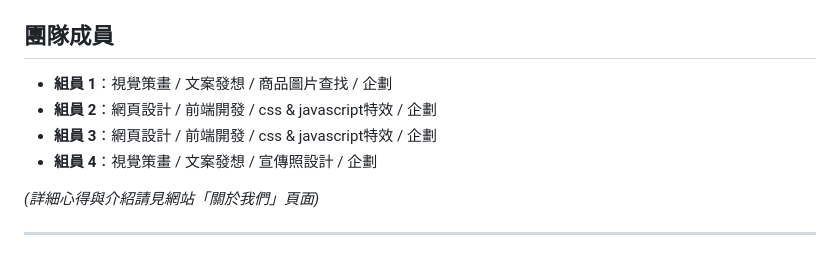
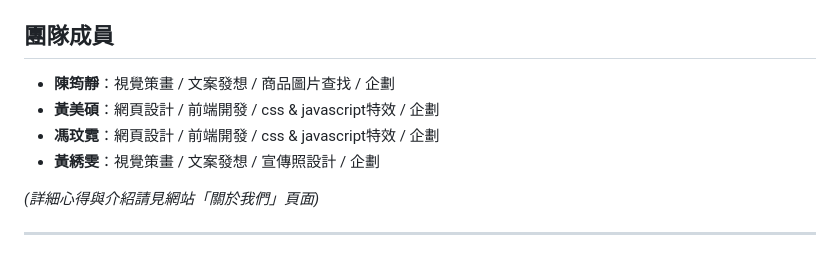
Before and after one commit to 11344205/SCRWL.github.io, a Markdown page: README.md, the part around the change. Rendered like a GitHub page.

Commit message:
Update team member names in README.md

```diff
--- a/README.md
+++ b/README.md
@@ -86,10 +86,10 @@ HTML Final Project/
 
 ##  團隊成員
 
-- **組員 1**：視覺策畫 / 文案發想 / 商品圖片查找 / 企劃
-- **組員 2**：網頁設計 / 前端開發 / css & javascript特效 / 企劃
-- **組員 3**：網頁設計 / 前端開發 / css & javascript特效 / 企劃
-- **組員 4**：視覺策畫 / 文案發想 / 宣傳照設計 / 企劃
+- **陳筠靜**：視覺策畫 / 文案發想 / 商品圖片查找 / 企劃
+- **黃美碩**：網頁設計 / 前端開發 / css & javascript特效 / 企劃
+- **馮玟霓**：網頁設計 / 前端開發 / css & javascript特效 / 企劃
+- **黃綉雯**：視覺策畫 / 文案發想 / 宣傳照設計 / 企劃
 
 *(詳細心得與介紹請見網站「關於我們」頁面)*
 
```
